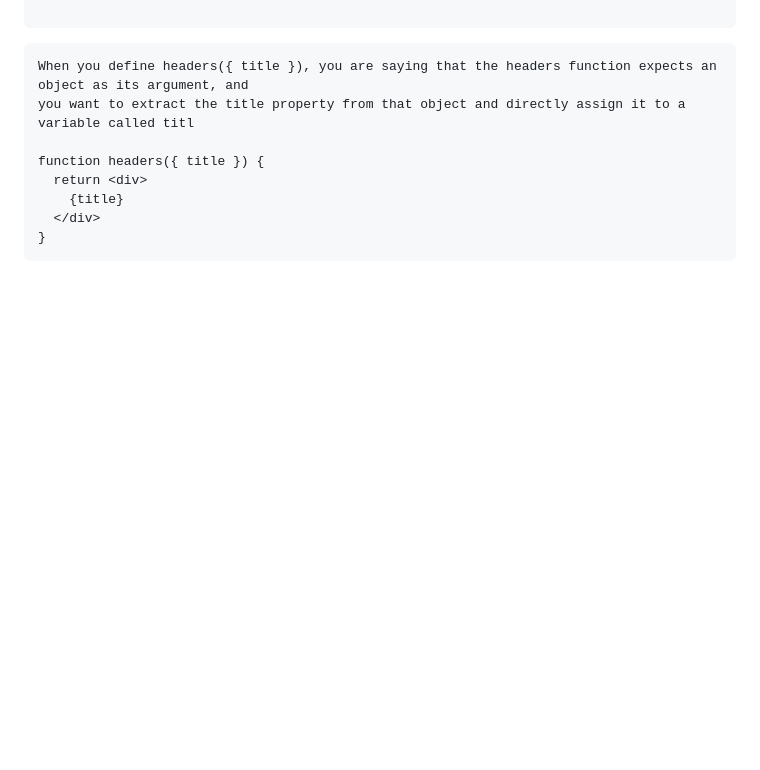
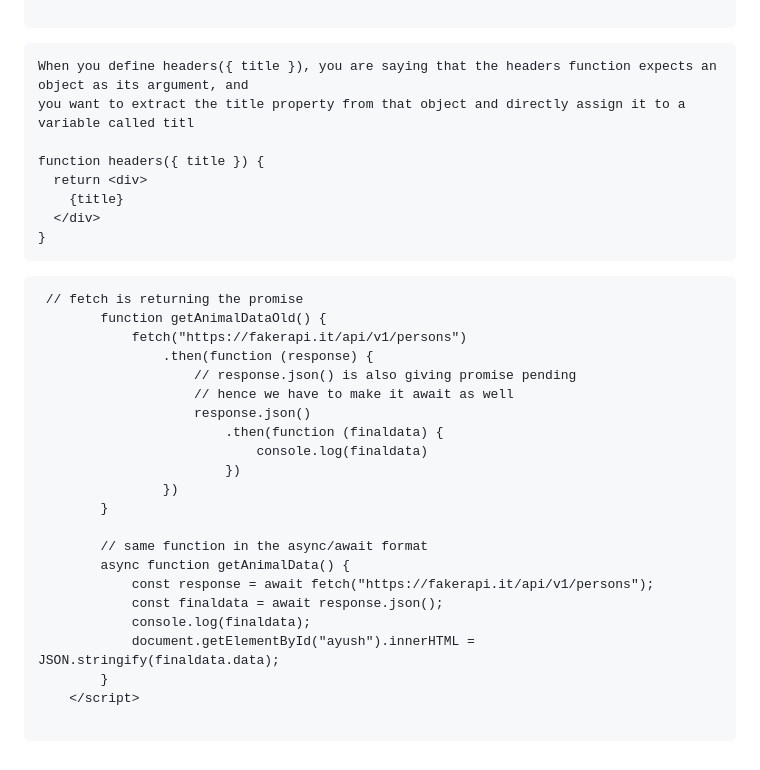
Before and after one commit to Ayush-Tibrewal/ayush_maybe_webd, a Markdown page: README.md, the part around the change. Rendered like a GitHub page; blank space fills up the shorter version.

````diff
--- a/README.md
+++ b/README.md
@@ -322,3 +322,28 @@ function headers({ title }) {
   </div>
 }
 ```
+
+```
+ // fetch is returning the promise
+        function getAnimalDataOld() {
+            fetch("https://fakerapi.it/api/v1/persons")
+                .then(function (response) {
+                    // response.json() is also giving promise pending
+                    // hence we have to make it await as well
+                    response.json()
+                        .then(function (finaldata) {
+                            console.log(finaldata)
+                        })
+                })
+        }
+
+        // same function in the async/await format
+        async function getAnimalData() {
+            const response = await fetch("https://fakerapi.it/api/v1/persons");
+            const finaldata = await response.json();
+            console.log(finaldata);
+            document.getElementById("ayush").innerHTML = JSON.stringify(finaldata.data);
+        }
+    </script>
+
+```
````
